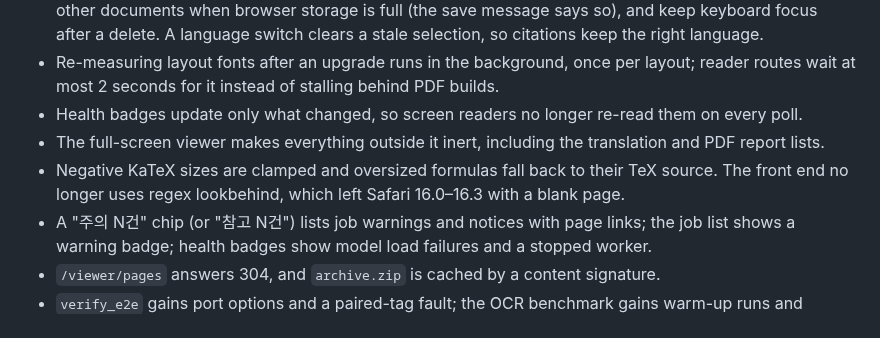
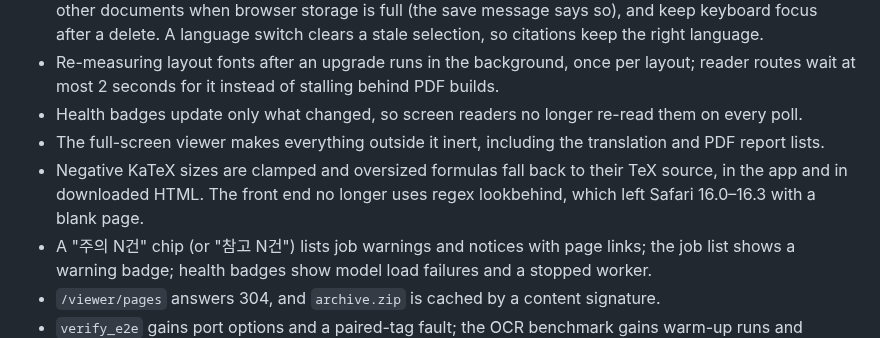
Before and after one commit to Chedrian07/PDF-OCR-Translator, a Markdown page: CHANGELOG.md, the part around the change. Drawn GitHub-style.

Commit message:
docs(changelog): say downloaded HTML also clamps KaTeX sizes
음수 KaTeX 크기 묶기와 원문 폴백이 앱뿐 아니라 내려받는 HTML에도 적용된다고 적는다.
Audit: frontend-4

```diff
--- a/CHANGELOG.md
+++ b/CHANGELOG.md
@@ -71,7 +71,7 @@ Performance figures below were measured on an Apple M4 Max during this work, par
 - Re-measuring layout fonts after an upgrade runs in the background, once per layout; reader routes wait at most 2 seconds for it instead of stalling behind PDF builds.
 - Health badges update only what changed, so screen readers no longer re-read them on every poll.
 - The full-screen viewer makes everything outside it inert, including the translation and PDF report lists.
-- Negative KaTeX sizes are clamped and oversized formulas fall back to their TeX source. The front end no longer uses regex lookbehind, which left Safari 16.0–16.3 with a blank page.
+- Negative KaTeX sizes are clamped and oversized formulas fall back to their TeX source, in the app and in downloaded HTML. The front end no longer uses regex lookbehind, which left Safari 16.0–16.3 with a blank page.
 - A "주의 N건" chip (or "참고 N건") lists job warnings and notices with page links; the job list shows a warning badge; health badges show model load failures and a stopped worker.
 - `/viewer/pages` answers 304, and `archive.zip` is cached by a content signature.
 - `verify_e2e` gains port options and a paired-tag fault; the OCR benchmark gains warm-up runs and process-time columns. The mock browser E2E fails on uncaught page errors in every browser context.
```
